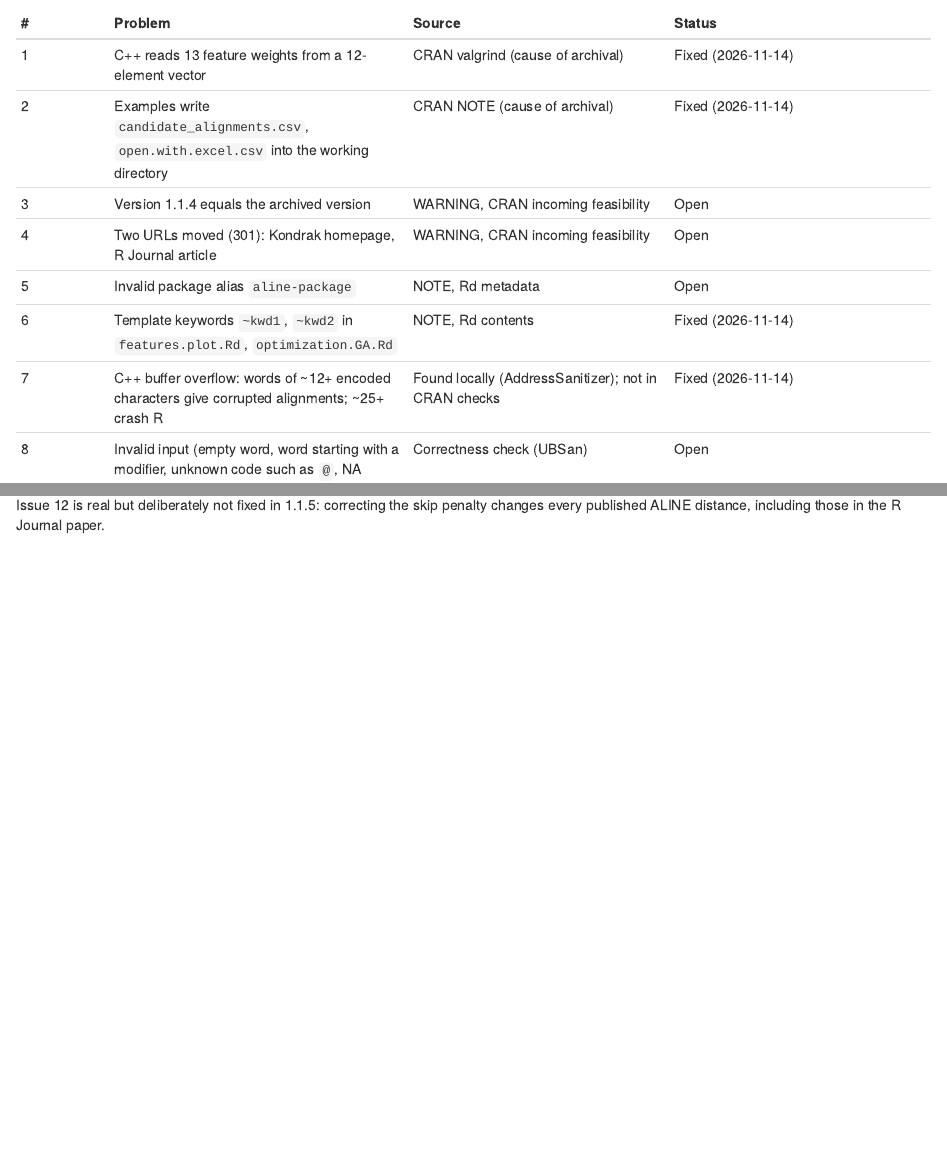
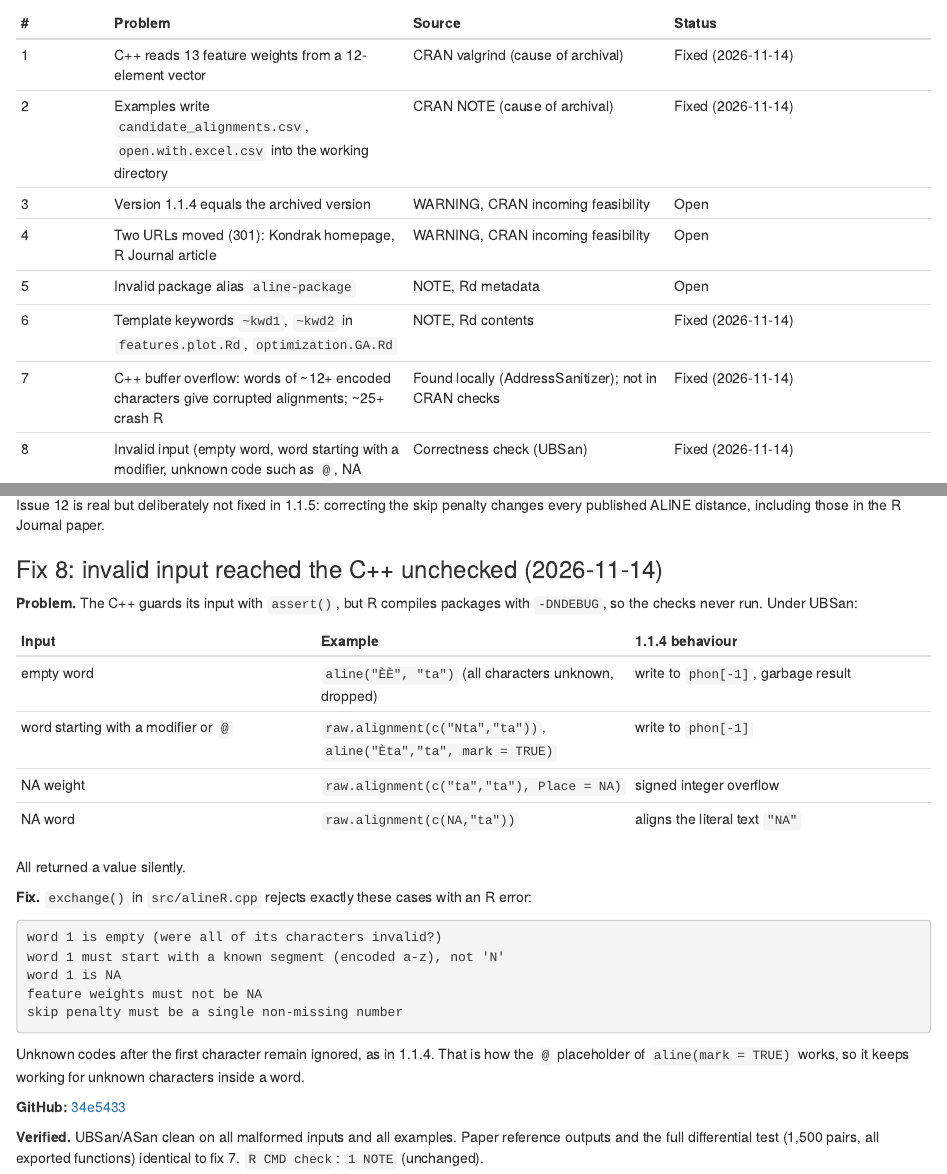
Before and after one commit to Guowei-Sun-Meta/alineR, an R Markdown document (alineR_debugging.Rmd): the page in a window 1100 px wide, from 670 px down, and a second part further down, joined at a grey line. The pictures show the output file alineR_debugging.html that the author committed with the source, opened offline.

Commit message:
alineR docs: log fix #8
Co-Authored-By: Claude Opus 5.5 <noreply@anthropic.com>

````diff
--- a/alineR_debugging.Rmd
+++ b/alineR_debugging.Rmd
@@ -54,7 +54,7 @@
 | 5 | Invalid package alias `aline-package` | NOTE, Rd metadata | Open |
 | 6 | Template keywords `~kwd1`, `~kwd2` in `features.plot.Rd`, `optimization.GA.Rd` | NOTE, Rd contents | Fixed (2026-11-14) |
 | 7 | C++ buffer overflow: words of ~12+ encoded characters give corrupted alignments; ~25+ crash R | Found locally (AddressSanitizer); not in CRAN checks | Fixed (2026-11-14) |
-| 8 | Invalid input (empty word, word starting with a modifier, unknown code such as `@`, NA weights) reaches the C++ unchecked: out-of-bounds write (`phon[-1]`), integer overflow, silent garbage | Correctness check (UBSan) | Open |
+| 8 | Invalid input (empty word, word starting with a modifier, unknown code such as `@`, NA weights) reaches the C++ unchecked: out-of-bounds write (`phon[-1]`), integer overflow, silent garbage | Correctness check (UBSan) | Fixed (2026-11-14) |
 | 9 | Native routines never registered: init function is named `R_init_markovchain` (copy-paste) | Correctness check | Open |
 | 10 | `decode.ALINE()` drops only the last invalid character, so the decoded alignment shows wrong letters | Correctness check | Open |
 | 11 | `ALINE.segments()` recomputes segments with hard-coded default weights, so it returns `"Error"` for any non-default weights | Correctness check | Open |
@@ -236,3 +236,38 @@
 Issue 12 is real but deliberately not fixed in 1.1.5: correcting the skip
 penalty changes every published ALINE distance, including those in the R
 Journal paper.
+
+### Fix 8: invalid input reached the C++ unchecked (2026-11-14)
+
+**Problem.** The C++ guards its input with `assert()`, but R compiles packages
+with `-DNDEBUG`, so the checks never run. Under UBSan:
+
+| Input | Example | 1.1.4 behaviour |
+|:--|:--|:--|
+| empty word | `aline("ÈÈ", "ta")` (all characters unknown, dropped) | write to `phon[-1]`, garbage result |
+| word starting with a modifier or `@` | `raw.alignment(c("Nta","ta"))`, `aline("Èta","ta", mark = TRUE)` | write to `phon[-1]` |
+| NA weight | `raw.alignment(c("ta","ta"), Place = NA)` | signed integer overflow |
+| NA word | `raw.alignment(c(NA,"ta"))` | aligns the literal text `"NA"` |
+
+All returned a value silently.
+
+**Fix.** `exchange()` in `src/alineR.cpp` rejects exactly these cases with an
+R error:
+
+```text
+word 1 is empty (were all of its characters invalid?)
+word 1 must start with a known segment (encoded a-z), not 'N'
+word 1 is NA
+feature weights must not be NA
+skip penalty must be a single non-missing number
+```
+
+Unknown codes after the first character remain ignored, as in 1.1.4. That is
+how the `@` placeholder of `aline(mark = TRUE)` works, so it keeps working for
+unknown characters inside a word.
+
+**GitHub:** [34e5433](https://github.com/Guowei-Sun-Meta/research/commit/34e543340c09444c3f863a028863ca3d4a623c3d)
+
+**Verified.** UBSan/ASan clean on all malformed inputs and all examples.
+Paper reference outputs and the full differential test (1,500 pairs, all
+exported functions) identical to fix 7. `R CMD check`: `1 NOTE` (unchanged).
````
Also changed, not shown: README.md, alineR_debugging.html.
